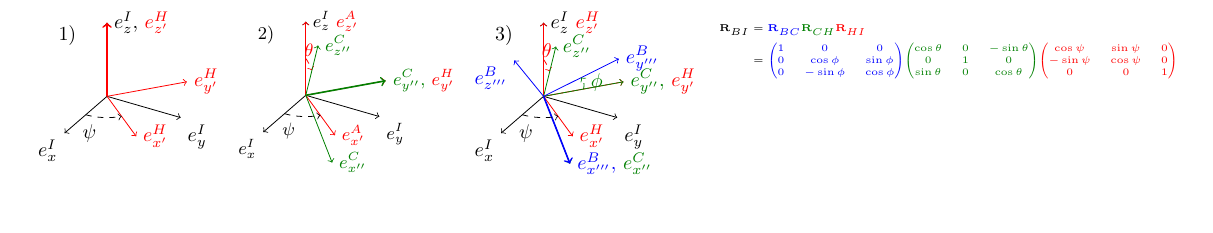
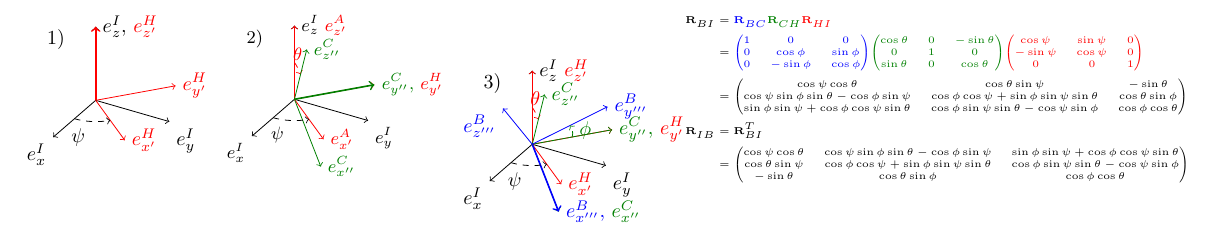
Before and after one commit to ANYbotics/kindr, a LaTeX document (doc/cheatsheet/coordinate_systems/coordinate_system_ypr.tex): part of the page, cut so that both start at the same text, the shorter picture padded with empty space. Compiled offline with pdfLaTeX.

Commit message:
Added rotation matrix R_IB

```diff
--- a/doc/cheatsheet/coordinate_systems/coordinate_system_ypr.tex
+++ b/doc/cheatsheet/coordinate_systems/coordinate_system_ypr.tex
@@ -137,6 +137,15 @@ node[anchor=west]{$e_{z''}^C$};
 \node(rectangle) at (0,5.5,2.2){$\tiny\begin{aligned}
 \vR_{BI} &= {\color{blue}\vR_{BC}} {\color{green!50!black}\vR_{CH}} {\color{red}\vR_{HI}} \\
          &= {\color{blue}\begin{pmatrix} 1 & 0 & 0 \\ 0 & \cos{\phi} & \sin{\phi} \\ 0 & -\sin{\phi} & \cos{\phi} \end{pmatrix}} {\color{green!50!black}\begin{pmatrix} \cos{\theta} & 0 & -\sin{\theta} \\ 0 & 1 & 0 \\ \sin{\theta} & 0 & \cos{\theta} \end{pmatrix}} {\color{red}\begin{pmatrix} \cos{\psi} & \sin{\psi} & 0 \\ -\sin{\psi} & \cos{\psi} & 0 \\ 0 & 0 & 1 \end{pmatrix}} \\
+	&= \begin{pmatrix} \cos{\psi}\cos{\theta} &                              \cos{\theta}\sin{\psi} &         -\sin{\theta}  \\
+ \cos{\psi}\sin{\phi}\sin{\theta} - \cos{\phi}\sin{\psi} & \cos{\phi}\cos{\psi} + \sin{\phi}\sin{\psi}\sin{\theta} & \cos{\theta}\sin{\phi} \\
+\sin{\phi}\sin{\psi} + \cos{\phi}\cos{\psi}\sin{\theta} & \cos{\phi}\sin{\psi}\sin{\theta} - \cos{\psi}\sin{\phi} & \cos{\phi}\cos{\theta} \\
+\end{pmatrix} \\
+\vR_{IB} &= \vR_{BI}^T \\
+&=  \begin{pmatrix} \cos{\psi}\cos{\theta} & \cos{\psi}\sin{\phi}\sin{\theta} - \cos{\phi}\sin{\psi} & \sin{\phi}\sin{\psi} + \cos{\phi}\cos{\psi}\sin{\theta} \\
+ \cos{\theta}\sin{\psi} & \cos{\phi}\cos{\psi} + \sin{\phi}\sin{\psi}\sin{\theta} & \cos{\phi}\sin{\psi}\sin{\theta} - \cos{\psi}\sin{\phi} \\
+         -\sin{\theta} &                              \cos{\theta}\sin{\phi} &                              \cos{\phi}\cos{\theta} \\
+\end{pmatrix} \\
 \end{aligned}$};
 % Set origin of main (body) coordinate system
 \coordinate (O) at (0,0,0);
```
